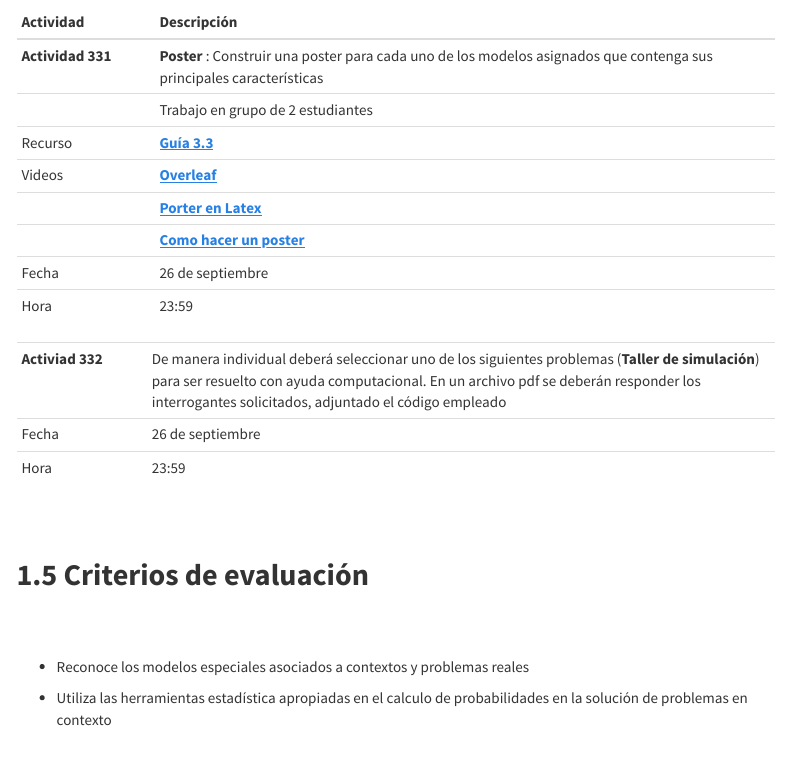
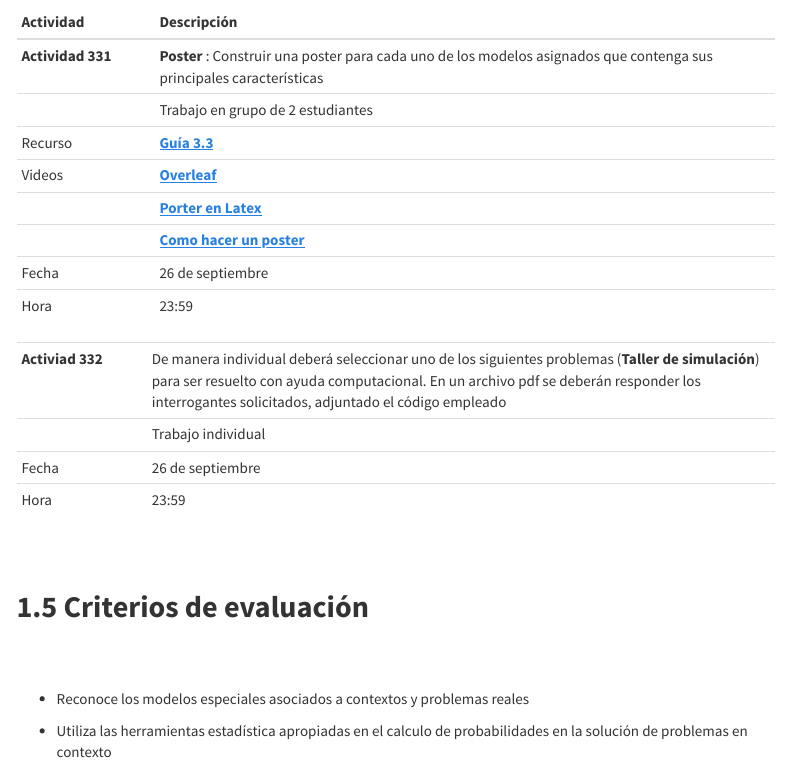
Before and after one commit to dgonzalez80/probabilidad20212.io, an R Markdown document (Guia303.Rmd): the page in a window 1100 px wide, from 1550 px down. The pictures show the output file Guia303.html that the author committed with the source, opened offline; library style sheets and scripts come from the installed R packages; menus at the side of the page are left out.

Commit message:
correccion guia 3.3

```diff
--- a/Guia303.Rmd
+++ b/Guia303.Rmd
@@ -74,6 +74,7 @@ Para alcanzar los objetivos planteados se propone realizar las siguientes activi
 |                |                                                                         |
 |:---------------|:------------------------------------------------------------------------|
 |**Activiad 332**| De manera individual deberá seleccionar uno de los siguientes problemas (**Taller de simulación**)  para ser resuelto con ayuda computacional. En un archivo pdf se deberán responder los interrogantes solicitados, adjuntado el código empleado |
+|               | Trabajo individual                                                      |
 |Fecha          | 26 de septiembre                                                        |
 |Hora           | 23:59                                                                   |
 
```
Also changed, not shown: Guia303.html, codigo101.html, codigo102.html, introduccionR.html.
